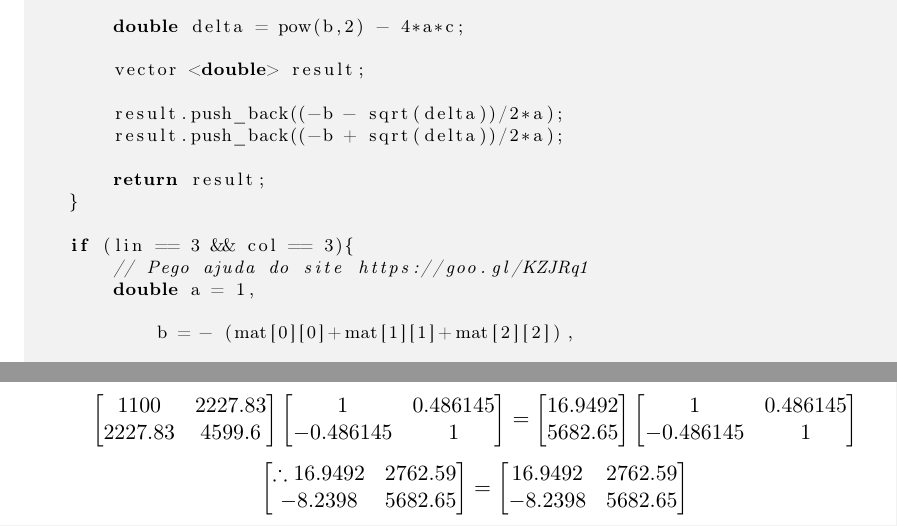
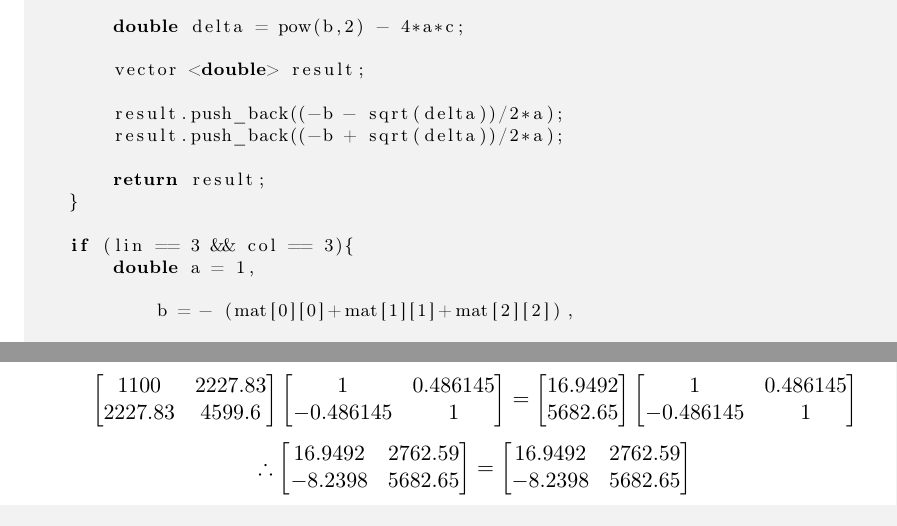
Before and after one commit to yan-duarte/Doutorado, a LaTeX document (Materias/Topicos Especiais em Aprendizagem/atividade 2/relatorio2.tex): two parts of pages 4 and 9 of 10, joined at a grey line, cut so that both start at the same text. Compiled offline with pdfLaTeX.

Commit message:
Add files via upload

```diff
--- a/Materias/Topicos Especiais em Aprendizagem/atividade 2/relatorio2.tex
+++ b/Materias/Topicos Especiais em Aprendizagem/atividade 2/relatorio2.tex
@@ -258,7 +258,6 @@ vector <double> Matrix::autovalores(vector< vector<double> > mat){
 	}
 
 	if (lin == 3 && col == 3){
-		// Pego ajuda do site https://goo.gl/KZJRq1
 		double a = 1,
 
 			b = - (mat[0][0]+mat[1][1]+mat[2][2]),
@@ -721,8 +720,8 @@ $$
 \end{bmatrix}
 $$
 $$
+\therefore
 \begin{bmatrix}
-\therefore
 16.9492&2762.59\\
 -8.2398&5682.65\\
 \end{bmatrix}
```
Also changed, not shown: Materias/Topicos Especiais em Aprendizagem/atividade 2/relatorio2.pdf.
